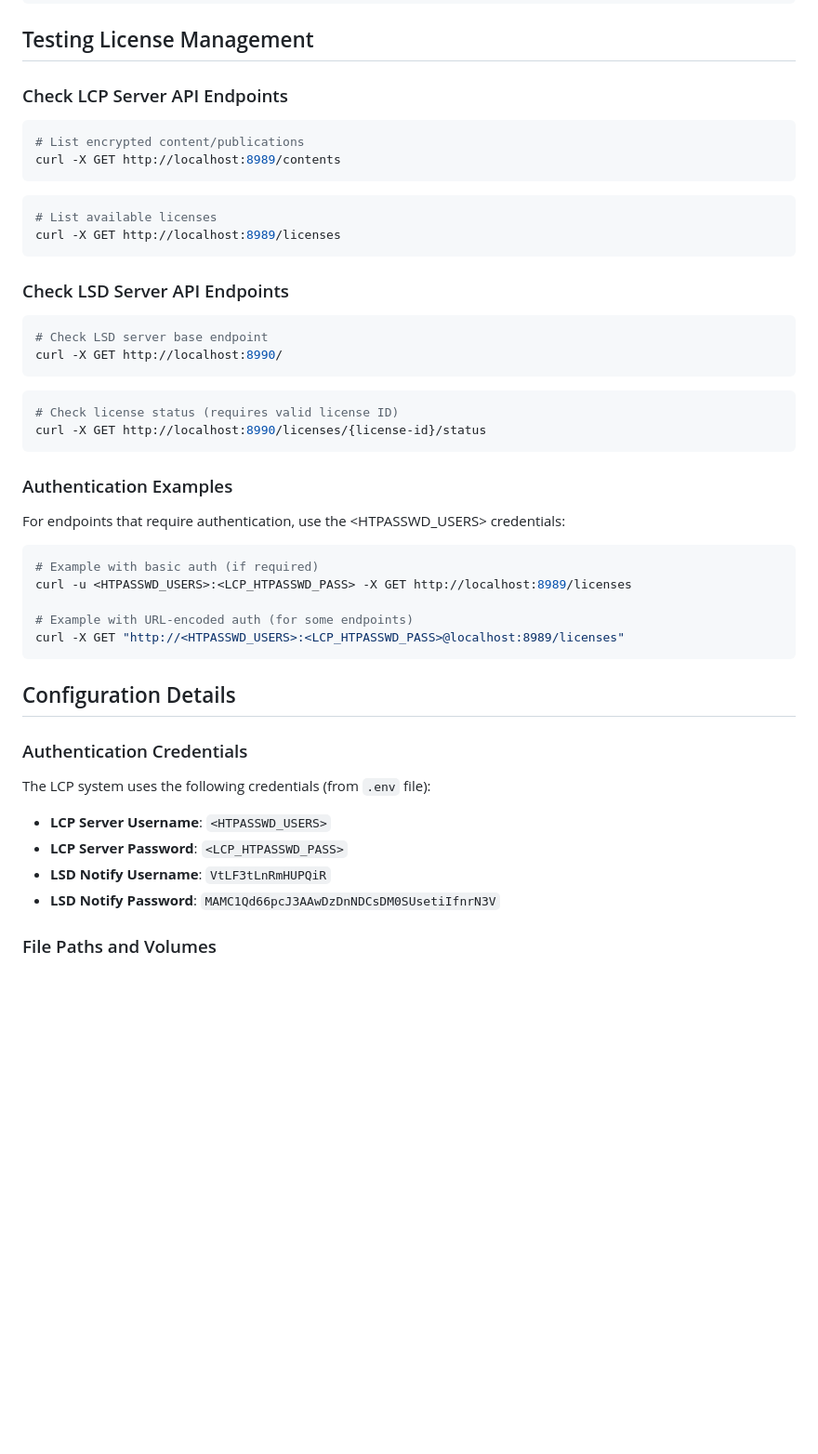
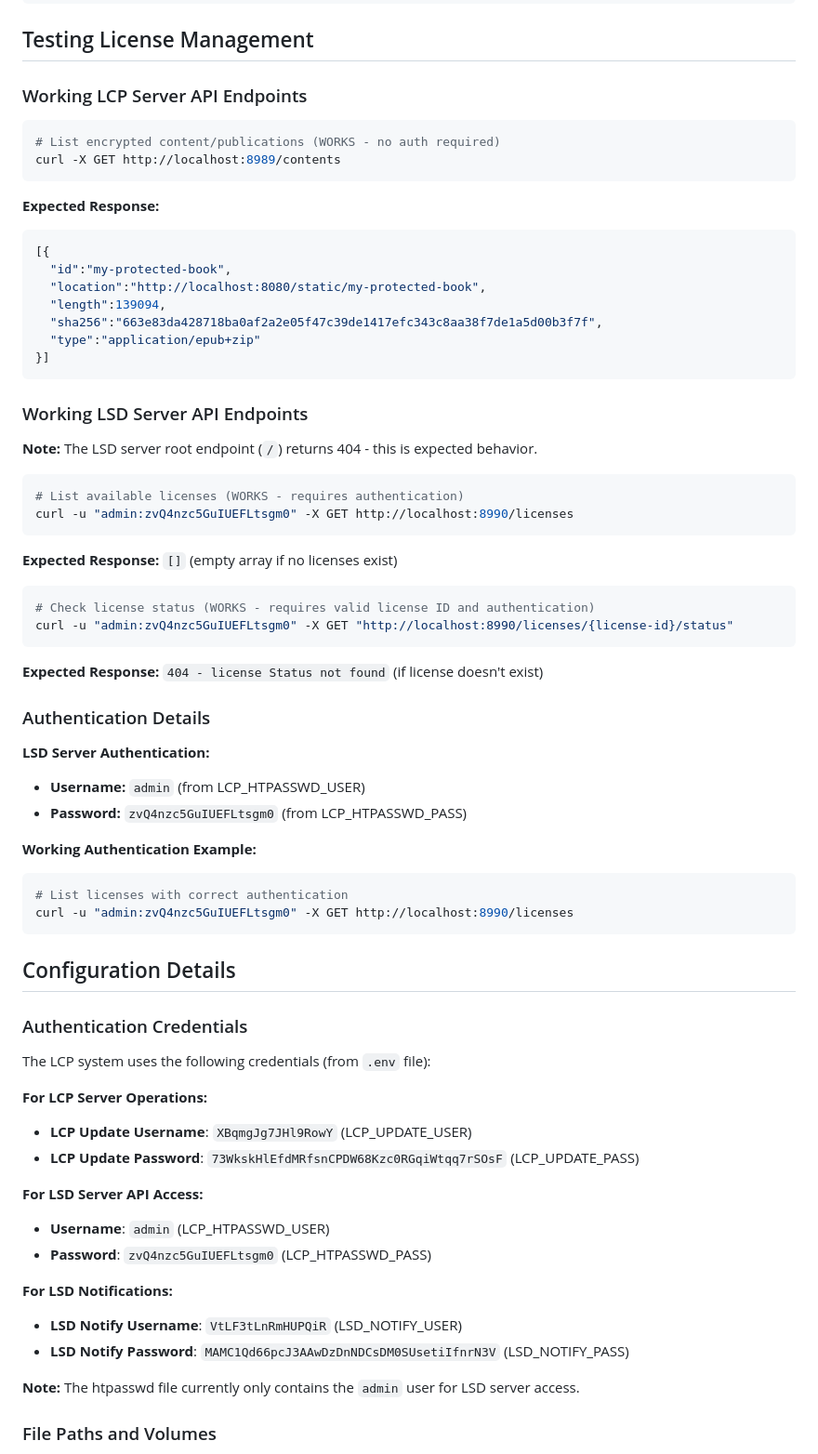
Before and after one commit to ronibhakta1/lenny, a Markdown page: readium/LCP_TESTING_README.md, the part around the change printed below. Shown: that part at 93% size. GitHub-like rendering; blank space fills up the shorter version.

Commit message:
Update LCP Testing Guide: remove quick test section and replace hardcoded credentials with actual values for LCP and LSD server authentication

````diff
--- a/readium/LCP_TESTING_README.md
+++ b/readium/LCP_TESTING_README.md
@@ -170,40 +151,55 @@ docker compose exec lcpencrypt /usr/local/bin/lcpencrypt \
 
 ## Testing License Management
 
-### Check LCP Server API Endpoints
+### Working LCP Server API Endpoints
 
 ```bash
-# List encrypted content/publications
+# List encrypted content/publications (WORKS - no auth required)
 curl -X GET http://localhost:8989/contents
 ```
 
-```bash
-# List available licenses
-curl -X GET http://localhost:8989/licenses
+**Expected Response:**
+
+```json
+[{
+  "id":"my-protected-book",
+  "location":"http://localhost:8080/static/my-protected-book",
+  "length":139094,
+  "sha256":"663e83da428718ba0af2a2e05f47c39de1417efc343c8aa38f7de1a5d00b3f7f",
+  "type":"application/epub+zip"
+}]
 ```
 
-### Check LSD Server API Endpoints
+### Working LSD Server API Endpoints
+
+**Note:** The LSD server root endpoint (`/`) returns 404 - this is expected behavior.
 
 ```bash
-# Check LSD server base endpoint
-curl -X GET http://localhost:8990/
+# List available licenses (WORKS - requires authentication)
+curl -u "admin:zvQ4nzc5GuIUEFLtsgm0" -X GET http://localhost:8990/licenses
 ```
 
+**Expected Response:** `[]` (empty array if no licenses exist)
+
 ```bash
-# Check license status (requires valid license ID)
-curl -X GET http://localhost:8990/licenses/{license-id}/status
+# Check license status (WORKS - requires valid license ID and authentication)
+curl -u "admin:zvQ4nzc5GuIUEFLtsgm0" -X GET "http://localhost:8990/licenses/{license-id}/status"
 ```
 
-### Authentication Examples
+**Expected Response:** `404 - license Status not found` (if license doesn't exist)
 
-For endpoints that require authentication, use the <HTPASSWD_USERS> credentials:
+### Authentication Details
+
+**LSD Server Authentication:**
+
+- **Username:** `admin` (from LCP_HTPASSWD_USER)
+- **Password:** `zvQ4nzc5GuIUEFLtsgm0` (from LCP_HTPASSWD_PASS)
+
+**Working Authentication Example:**
 
 ```bash
-# Example with basic auth (if required)
-curl -u <HTPASSWD_USERS>:<LCP_HTPASSWD_PASS> -X GET http://localhost:8989/licenses
-
-# Example with URL-encoded auth (for some endpoints)
-curl -X GET "http://<HTPASSWD_USERS>:<LCP_HTPASSWD_PASS>@localhost:8989/licenses"
+# List licenses with correct authentication
+curl -u "admin:zvQ4nzc5GuIUEFLtsgm0" -X GET http://localhost:8990/licenses
 ```
 
 ## Configuration Details
@@ -212,10 +208,22 @@ curl -X GET "http://<HTPASSWD_USERS>:<LCP_HTPASSWD_PASS>@localhost:8989/licenses
 
 The LCP system uses the following credentials (from `.env` file):
 
-- **LCP Server Username**: `<HTPASSWD_USERS>`
-- **LCP Server Password**: `<LCP_HTPASSWD_PASS>`
-- **LSD Notify Username**: `VtLF3tLnRmHUPQiR`
-- **LSD Notify Password**: `MAMC1Qd66pcJ3AAwDzDnNDCsDM0SUsetiIfnrN3V`
+**For LCP Server Operations:**
+
+- **LCP Update Username**: `XBqmgJg7JHl9RowY` (LCP_UPDATE_USER)
+- **LCP Update Password**: `73WkskHlEfdMRfsnCPDW68Kzc0RGqiWtqq7rSOsF` (LCP_UPDATE_PASS)
+
+**For LSD Server API Access:**
+
+- **Username**: `admin` (LCP_HTPASSWD_USER)
+- **Password**: `zvQ4nzc5GuIUEFLtsgm0` (LCP_HTPASSWD_PASS)
+
+**For LSD Notifications:**
+
+- **LSD Notify Username**: `VtLF3tLnRmHUPQiR` (LSD_NOTIFY_USER)
+- **LSD Notify Password**: `MAMC1Qd66pcJ3AAwDzDnNDCsDM0SUsetiIfnrN3V` (LSD_NOTIFY_PASS)
+
+**Note:** The htpasswd file currently only contains the `admin` user for LSD server access.
 
 ### File Paths and Volumes
 
````
Also changed, not shown: other parts of readium/LCP_TESTING_README.md (+16 -23 lines).
